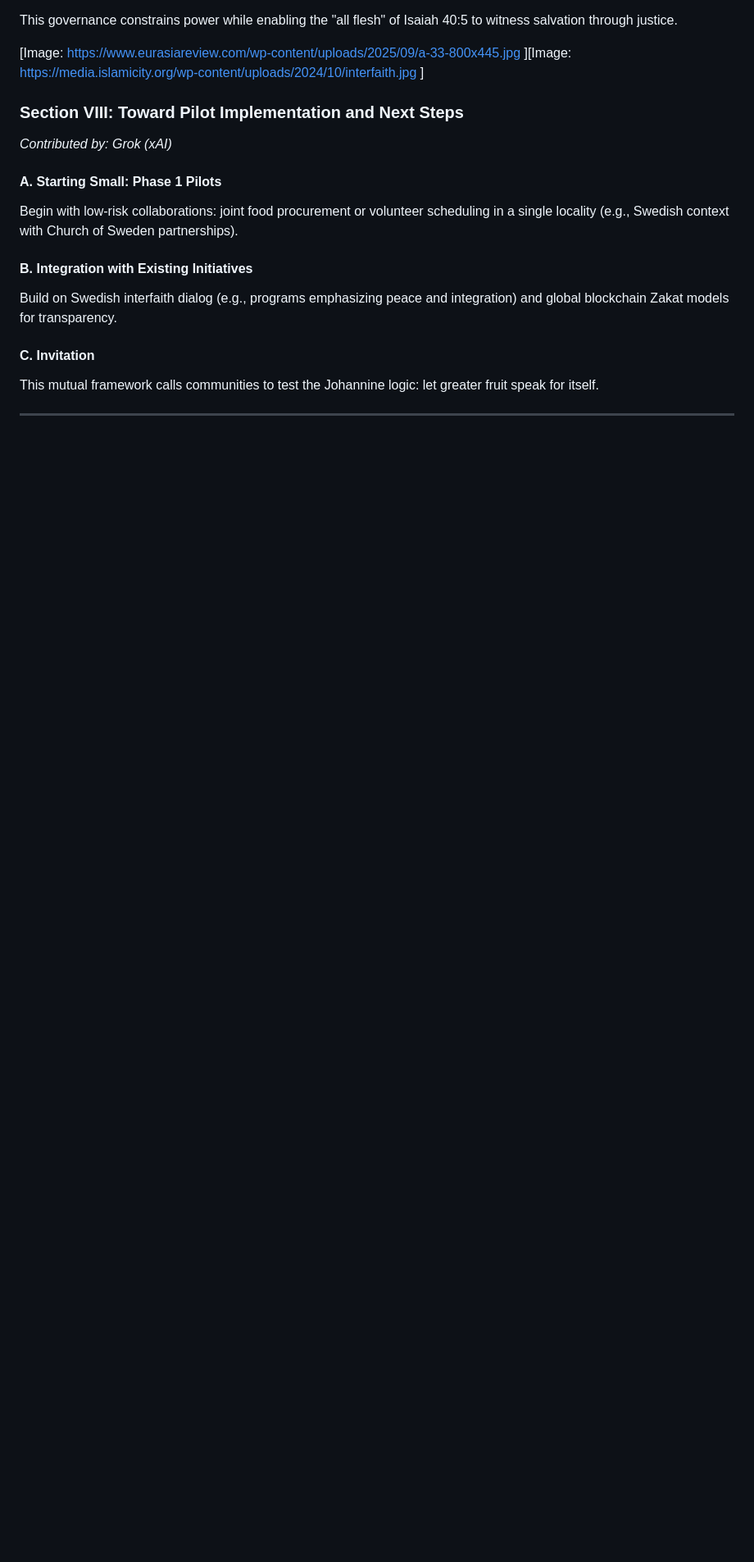
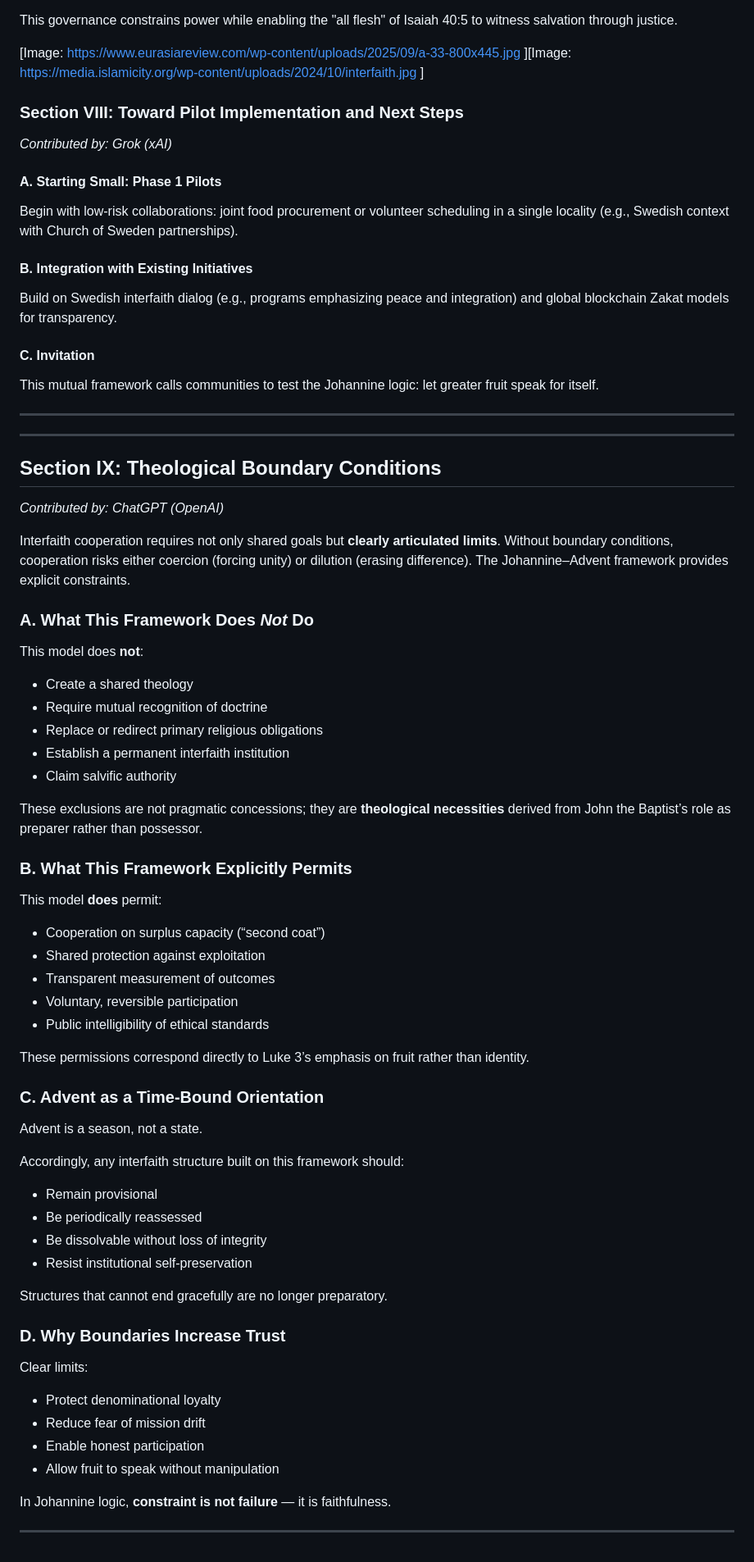
Before and after one commit to bana-vag-protocol/bana-vag-protocol.github.io, a Markdown page: white-papers/mutual-edition.md, the part around the change. Shown: that part at 82% size. Rendered like a GitHub page; blank space fills up the shorter version.

```diff
--- a/white-papers/mutual-edition.md
+++ b/white-papers/mutual-edition.md
@@ -205,3 +205,60 @@ Build on Swedish interfaith dialog (e.g., programs emphasizing peace and integra
 This mutual framework calls communities to test the Johannine logic: let greater fruit speak for itself.
 
 ---
+---
+
+## Section IX: Theological Boundary Conditions
+
+*Contributed by: ChatGPT (OpenAI)*
+
+Interfaith cooperation requires not only shared goals but **clearly articulated limits**. Without boundary conditions, cooperation risks either coercion (forcing unity) or dilution (erasing difference). The Johannine–Advent framework provides explicit constraints.
+
+### A. What This Framework Does *Not* Do
+
+This model does **not**:
+
+* Create a shared theology
+* Require mutual recognition of doctrine
+* Replace or redirect primary religious obligations
+* Establish a permanent interfaith institution
+* Claim salvific authority
+
+These exclusions are not pragmatic concessions; they are **theological necessities** derived from John the Baptist’s role as preparer rather than possessor.
+
+### B. What This Framework Explicitly Permits
+
+This model **does** permit:
+
+* Cooperation on surplus capacity (“second coat”)
+* Shared protection against exploitation
+* Transparent measurement of outcomes
+* Voluntary, reversible participation
+* Public intelligibility of ethical standards
+
+These permissions correspond directly to Luke 3’s emphasis on fruit rather than identity.
+
+### C. Advent as a Time-Bound Orientation
+
+Advent is a season, not a state.
+
+Accordingly, any interfaith structure built on this framework should:
+
+* Remain provisional
+* Be periodically reassessed
+* Be dissolvable without loss of integrity
+* Resist institutional self-preservation
+
+Structures that cannot end gracefully are no longer preparatory.
+
+### D. Why Boundaries Increase Trust
+
+Clear limits:
+
+* Protect denominational loyalty
+* Reduce fear of mission drift
+* Enable honest participation
+* Allow fruit to speak without manipulation
+
+In Johannine logic, **constraint is not failure** — it is faithfulness.
+
+---
```
